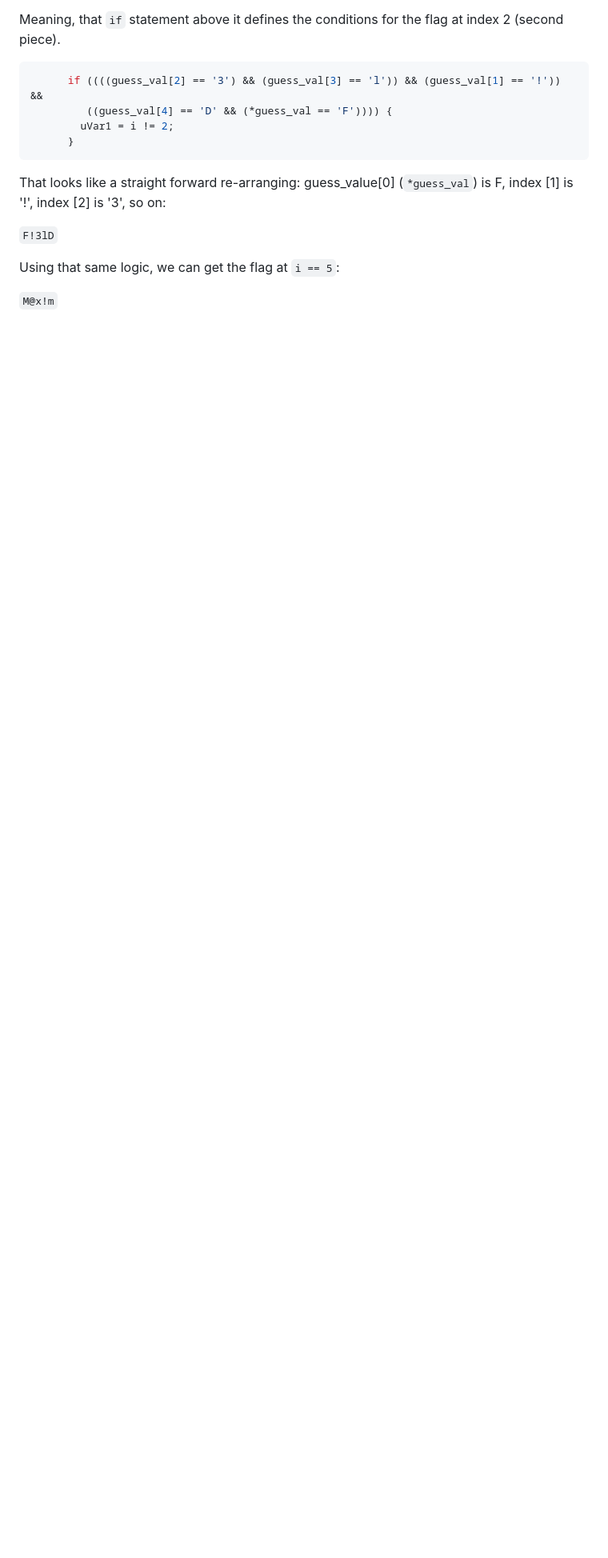
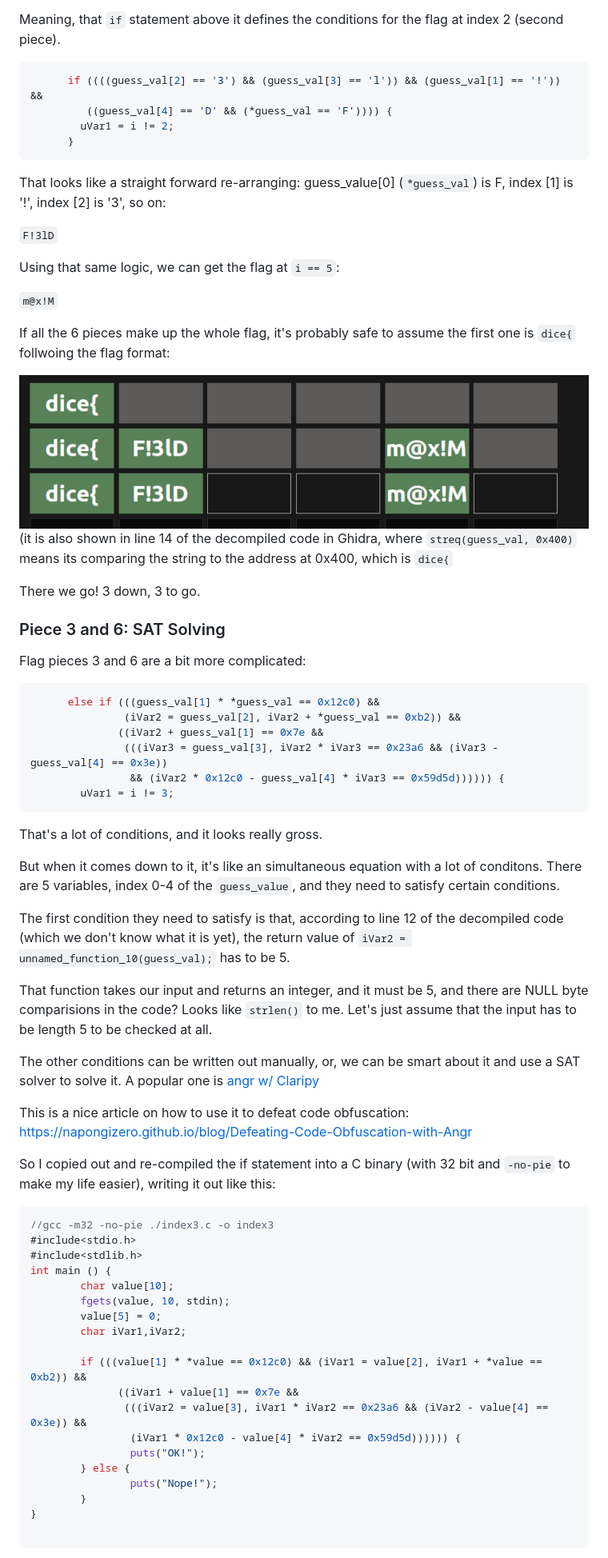
Before and after one commit to h4sh5/dice-ctf-2022-writeups, a Markdown page: README.md, the part around the change printed below. Shown: that part at 80% size. Rendered like a GitHub page; pictures changed too: rev_flagle/first3.png (added); blank space fills up the shorter version.

Commit message:
added flagle all except 4

````diff
--- a/README.md
+++ b/README.md
@@ -77,4 +77,61 @@ guess_value[0] (`*guess_val`) is F, index [1] is '!', index [2] is '3', so on:
 
 Using that same logic, we can get the flag at `i == 5`:
 
-`M@x!m`
+`m@x!M`
+
+If all the 6 pieces make up the whole flag, it's probably safe to assume the first one is `dice{` follwoing the flag format:
+
+<img src=rev_flagle/first3.png>
+
+(it is also shown in line 14 of the decompiled code in Ghidra, where `streq(guess_val, 0x400)` means its comparing the string to the address at 0x400, which is `dice{`
+
+There we go! 3 down, 3 to go.
+
+### Piece 3 and 6: SAT Solving
+
+Flag pieces 3 and 6 are a bit more complicated:
+```c
+      else if (((guess_val[1] * *guess_val == 0x12c0) &&
+               (iVar2 = guess_val[2], iVar2 + *guess_val == 0xb2)) &&
+              ((iVar2 + guess_val[1] == 0x7e &&
+               (((iVar3 = guess_val[3], iVar2 * iVar3 == 0x23a6 && (iVar3 - guess_val[4] == 0x3e))
+                && (iVar2 * 0x12c0 - guess_val[4] * iVar3 == 0x59d5d)))))) {
+        uVar1 = i != 3;
+```
+
+That's a lot of conditions, and it looks really gross.
+
+But when it comes down to it, it's like an simultaneous equation with a lot of conditons. There are 5 variables, index 0-4 of the `guess_value`, and they need to satisfy certain conditions.
+
+The first condition they need to satisfy is that, according to line 12 of the decompiled code (which we don't know what it is yet), the return value of `iVar2 = unnamed_function_10(guess_val);` has to be 5.
+
+That function takes our input and returns an integer, and it must be 5, and there are NULL byte comparisions in the code? Looks like `strlen()` to me. Let's just assume that the input has to be length 5 to be checked at all.
+
+The other conditions can be written out manually, or, we can be smart about it and use a SAT solver to solve it. A popular one is [angr w/ Claripy](https://docs.angr.io/advanced-topics/claripy)
+
+
+This is a nice article on how to use it to defeat code obfuscation: https://napongizero.github.io/blog/Defeating-Code-Obfuscation-with-Angr
+
+So I copied out and re-compiled the if statement into a C binary (with 32 bit and `-no-pie` to make my life easier), writing it out like this:
+```c
+//gcc -m32 -no-pie ./index3.c -o index3
+#include<stdio.h>
+#include<stdlib.h>
+int main () {
+        char value[10];
+        fgets(value, 10, stdin);
+        value[5] = 0;
+        char iVar1,iVar2;
+
+        if (((value[1] * *value == 0x12c0) && (iVar1 = value[2], iVar1 + *value == 0xb2)) &&
+              ((iVar1 + value[1] == 0x7e &&
+               (((iVar2 = value[3], iVar1 * iVar2 == 0x23a6 && (iVar2 - value[4] == 0x3e)) &&
+                (iVar1 * 0x12c0 - value[4] * iVar2 == 0x59d5d)))))) {
+                puts("OK!");
+        } else {
+                puts("Nope!");
+        }
+}
+
+```
+
````
Also changed, not shown: other parts of README.md (+62 -0 lines), rev_flagle/flag3_6.png (added), 4 other files.
